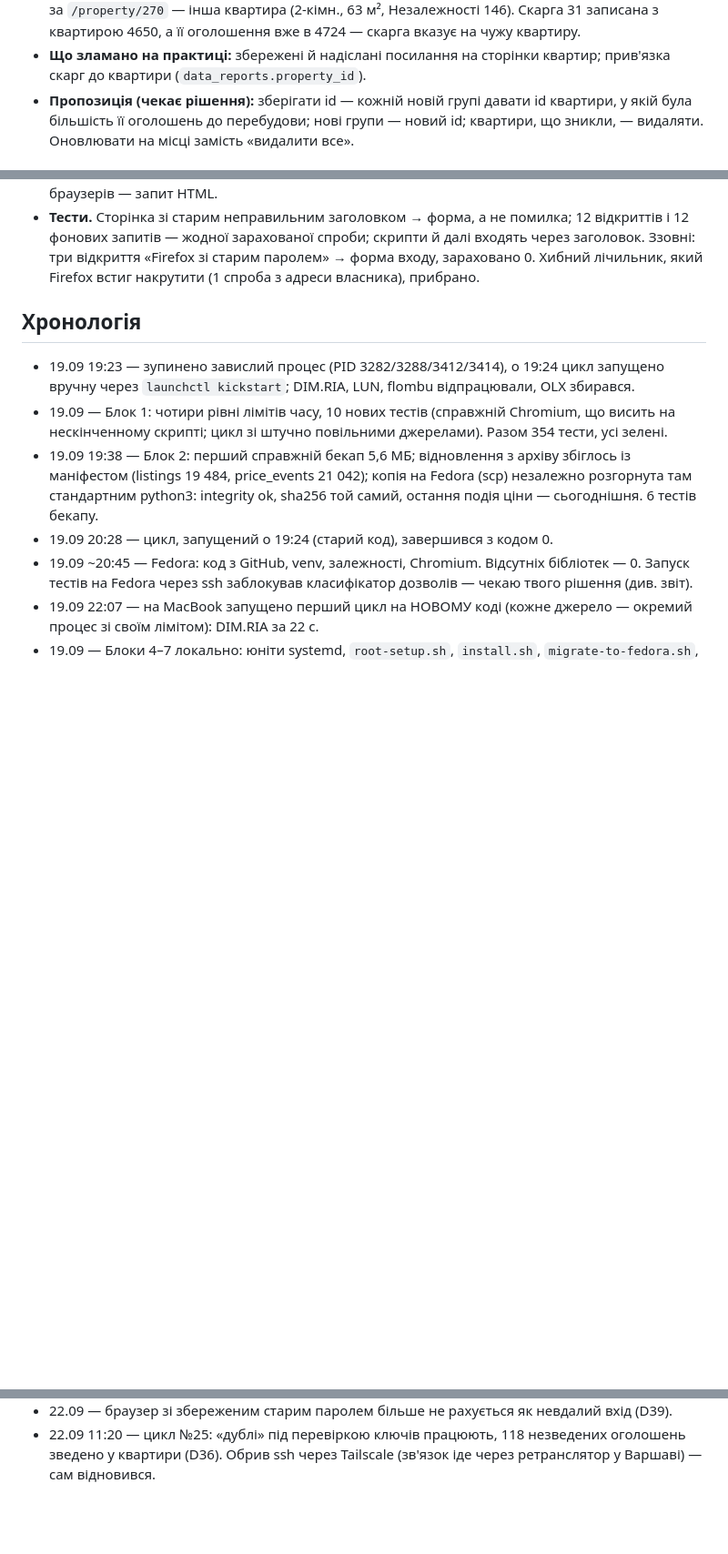
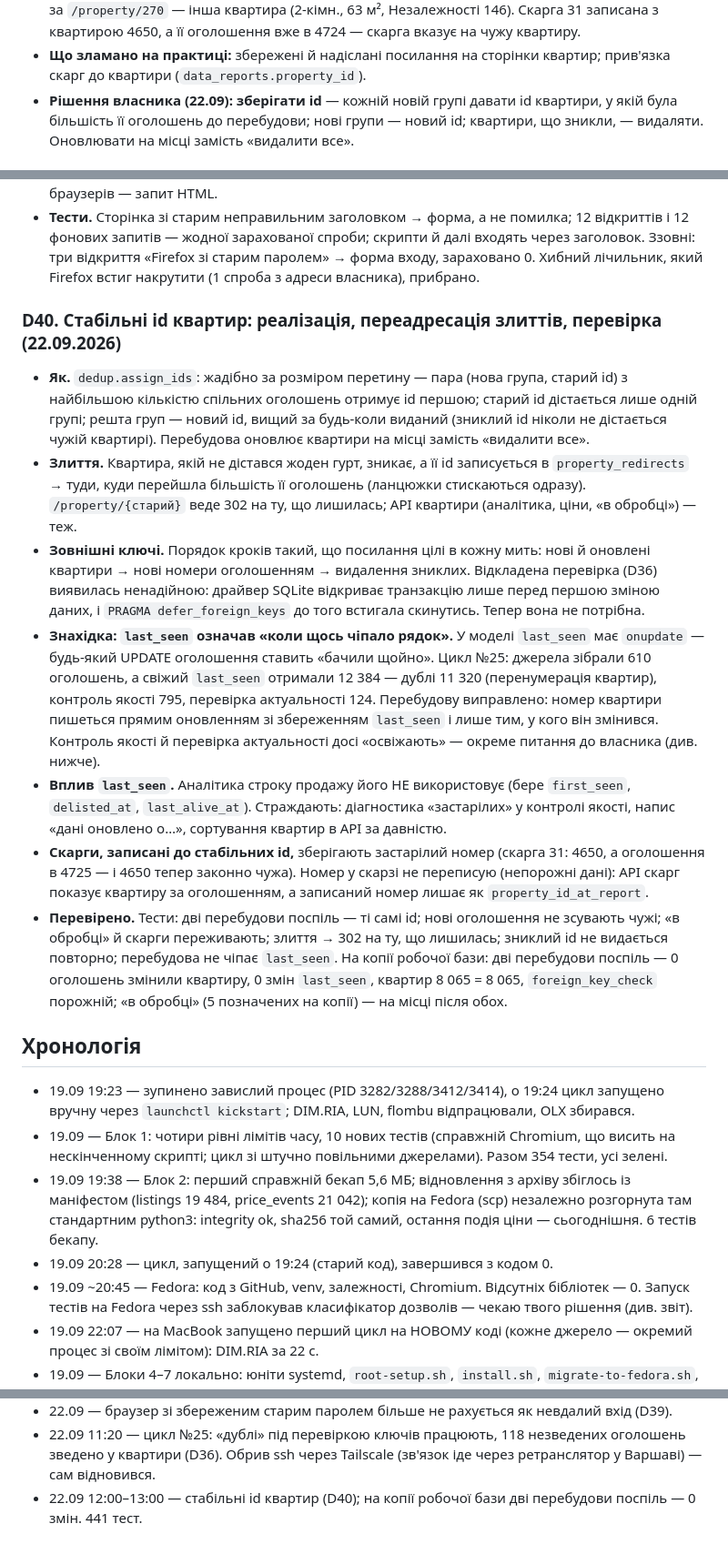
Before and after one commit to Vasia228-web/Monitoring-CRM, a Markdown page: implementation-notes.md, 3 parts joined by grey strips. Shown at 91% size. Drawn GitHub-style; blank space fills up the shorter version.

Commit message:
Журнал: D40 — стабільні id квартир, переадресація, знахідка з last_seen
Co-Authored-By: Claude Opus 5 <noreply@anthropic.com>

```diff
--- a/implementation-notes.md
+++ b/implementation-notes.md
@@ -531,7 +531,7 @@
   4724 — скарга вказує на чужу квартиру.
 - **Що зламано на практиці:** збережені й надіслані посилання на сторінки
   квартир; прив'язка скарг до квартири (`data_reports.property_id`).
-- **Пропозиція (чекає рішення):** зберігати id — кожній новій групі давати id
+- **Рішення власника (22.09): зберігати id** — кожній новій групі давати id
   квартири, у якій була більшість її оголошень до перебудови; нові групи — новий
   id; квартири, що зникли, — видаляти. Оновлювати на місці замість «видалити все».
 
@@ -597,6 +597,44 @@
   далі входять через заголовок. Ззовні: три відкриття «Firefox зі старим
   паролем» → форма входу, зараховано 0. Хибний лічильник, який Firefox встиг
   накрутити (1 спроба з адреси власника), прибрано.
+
+### D40. Стабільні id квартир: реалізація, переадресація злиттів, перевірка (22.09.2026)
+- **Як.** `dedup.assign_ids`: жадібно за розміром перетину — пара (нова група,
+  старий id) з найбільшою кількістю спільних оголошень отримує id першою;
+  старий id дістається лише одній групі; решта груп — новий id, вищий за
+  будь-коли виданий (зниклий id ніколи не дістається чужій квартирі).
+  Перебудова оновлює квартири на місці замість «видалити все».
+- **Злиття.** Квартира, якій не дістався жоден гурт, зникає, а її id
+  записується в `property_redirects` → туди, куди перейшла більшість її
+  оголошень (ланцюжки стискаються одразу). `/property/{старий}` веде 302 на
+  ту, що лишилась; API квартири (аналітика, ціни, «в обробці») — теж.
+- **Зовнішні ключі.** Порядок кроків такий, що посилання цілі в кожну мить:
+  нові й оновлені квартири → нові номери оголошенням → видалення зниклих.
+  Відкладена перевірка (D36) виявилась ненадійною: драйвер SQLite відкриває
+  транзакцію лише перед першою зміною даних, і `PRAGMA defer_foreign_keys`
+  до того встигала скинутись. Тепер вона не потрібна.
+- **Знахідка: `last_seen` означав «коли щось чіпало рядок».** У моделі
+  `last_seen` має `onupdate` — будь-який UPDATE оголошення ставить «бачили
+  щойно». Цикл №25: джерела зібрали 610 оголошень, а свіжий `last_seen`
+  отримали 12 384 — дублі 11 320 (перенумерація квартир), контроль якості
+  795, перевірка актуальності 124. Перебудову виправлено: номер квартири
+  пишеться прямим оновленням зі збереженням `last_seen` і лише тим, у кого він
+  змінився. Контроль якості й перевірка актуальності досі «освіжають» —
+  окреме питання до власника (див. нижче).
+- **Вплив `last_seen`.** Аналітика строку продажу його НЕ використовує (бере
+  `first_seen`, `delisted_at`, `last_alive_at`). Страждають: діагностика
+  «застарілих» у контролі якості, напис «дані оновлено о…», сортування
+  квартир в API за давністю.
+- **Скарги, записані до стабільних id,** зберігають застарілий номер
+  (скарга 31: 4650, а оголошення в 4725 — і 4650 тепер законно чужа). Номер
+  у скарзі не переписую (непорожні дані): API скарг показує квартиру за
+  оголошенням, а записаний номер лишає як `property_id_at_report`.
+- **Перевірено.** Тести: дві перебудови поспіль — ті самі id; нові оголошення
+  не зсувають чужі; «в обробці» й скарги переживають; злиття → 302 на ту, що
+  лишилась; зниклий id не видається повторно; перебудова не чіпає `last_seen`.
+  На копії робочої бази: дві перебудови поспіль — 0 оголошень змінили
+  квартиру, 0 змін `last_seen`, квартир 8 065 = 8 065, `foreign_key_check`
+  порожній; «в обробці» (5 позначених на копії) — на місці після обох.
 
 ## Хронологія
 - 19.09 19:23 — зупинено завислий процес (PID 3282/3288/3412/3414), о 19:24
@@ -684,3 +722,5 @@
 - 22.09 11:20 — цикл №25: «дублі» під перевіркою ключів працюють, 118
   незведених оголошень зведено у квартири (D36). Обрив ssh через Tailscale
   (зв'язок іде через ретранслятор у Варшаві) — сам відновився.
+- 22.09 12:00–13:00 — стабільні id квартир (D40); на копії робочої бази дві
+  перебудови поспіль — 0 змін. 441 тест.
```
